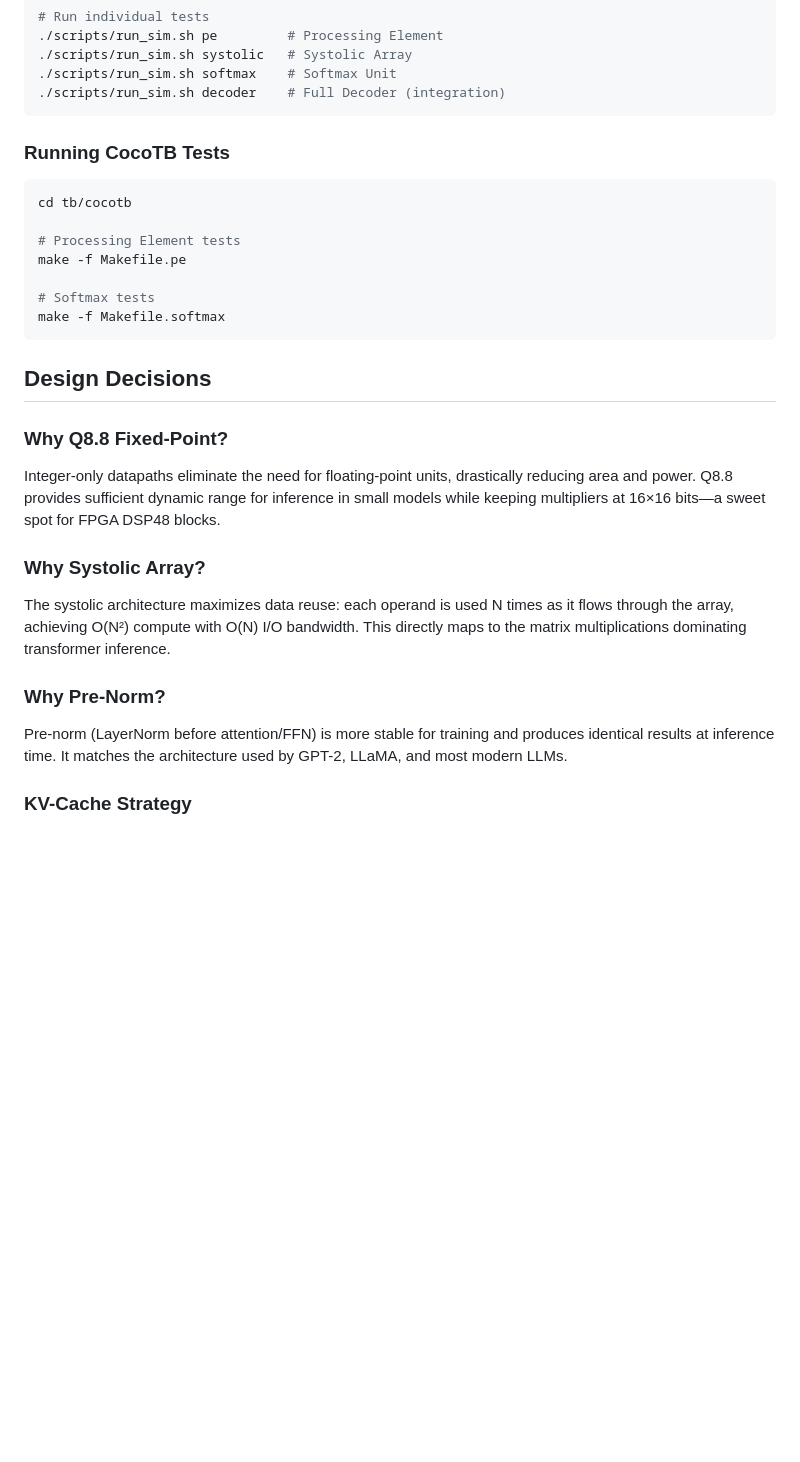
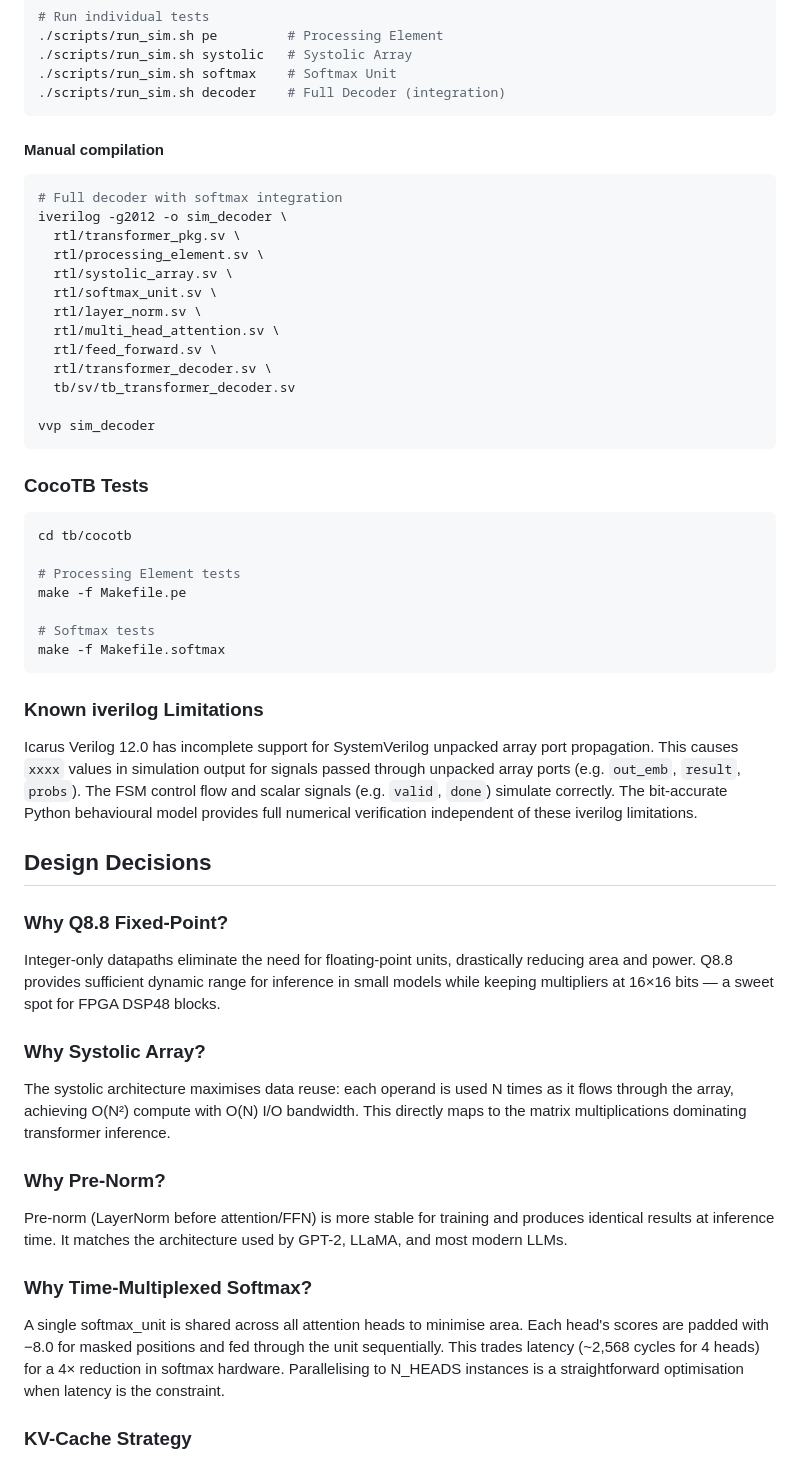
Before and after one commit to BrendanJamesLynskey/LLM_Transformer_Decoder_RTL, a Markdown page: README.md, the part around one of its changes. GitHub-like rendering; blank space fills up the shorter version.

````diff
--- a/README.md
+++ b/README.md
@@ -150,7 +196,25 @@ pip install cocotb
 ./scripts/run_sim.sh decoder    # Full Decoder (integration)
 ```
 
-### Running CocoTB Tests
+#### Manual compilation
+
+```bash
+# Full decoder with softmax integration
+iverilog -g2012 -o sim_decoder \
+  rtl/transformer_pkg.sv \
+  rtl/processing_element.sv \
+  rtl/systolic_array.sv \
+  rtl/softmax_unit.sv \
+  rtl/layer_norm.sv \
+  rtl/multi_head_attention.sv \
+  rtl/feed_forward.sv \
+  rtl/transformer_decoder.sv \
+  tb/sv/tb_transformer_decoder.sv
+
+vvp sim_decoder
+```
+
+### CocoTB Tests
 
 ```bash
 cd tb/cocotb
@@ -162,16 +226,23 @@ make -f Makefile.pe
 make -f Makefile.softmax
 ```
 
+### Known iverilog Limitations
+
+Icarus Verilog 12.0 has incomplete support for SystemVerilog unpacked array port propagation. This causes `xxxx` values in simulation output for signals passed through unpacked array ports (e.g. `out_emb`, `result`, `probs`). The FSM control flow and scalar signals (e.g. `valid`, `done`) simulate correctly. The bit-accurate Python behavioural model provides full numerical verification independent of these iverilog limitations.
+
 ## Design Decisions
 
 ### Why Q8.8 Fixed-Point?
-Integer-only datapaths eliminate the need for floating-point units, drastically reducing area and power. Q8.8 provides sufficient dynamic range for inference in small models while keeping multipliers at 16×16 bits—a sweet spot for FPGA DSP48 blocks.
+Integer-only datapaths eliminate the need for floating-point units, drastically reducing area and power. Q8.8 provides sufficient dynamic range for inference in small models while keeping multipliers at 16×16 bits — a sweet spot for FPGA DSP48 blocks.
 
 ### Why Systolic Array?
-The systolic architecture maximizes data reuse: each operand is used N times as it flows through the array, achieving O(N²) compute with O(N) I/O bandwidth. This directly maps to the matrix multiplications dominating transformer inference.
+The systolic architecture maximises data reuse: each operand is used N times as it flows through the array, achieving O(N²) compute with O(N) I/O bandwidth. This directly maps to the matrix multiplications dominating transformer inference.
 
 ### Why Pre-Norm?
 Pre-norm (LayerNorm before attention/FFN) is more stable for training and produces identical results at inference time. It matches the architecture used by GPT-2, LLaMA, and most modern LLMs.
+
+### Why Time-Multiplexed Softmax?
+A single softmax_unit is shared across all attention heads to minimise area. Each head's scores are padded with −8.0 for masked positions and fed through the unit sequentially. This trades latency (~2,568 cycles for 4 heads) for a 4× reduction in softmax hardware. Parallelising to N_HEADS instances is a straightforward optimisation when latency is the constraint.
 
 ### KV-Cache Strategy
 During autoregressive generation, only the current token's Q is computed fresh; K and V from all prior positions are cached. This reduces per-token compute from O(n²·d) to O(n·d) for attention.
````
Also changed, not shown: other parts of README.md (+108 -44 lines).
